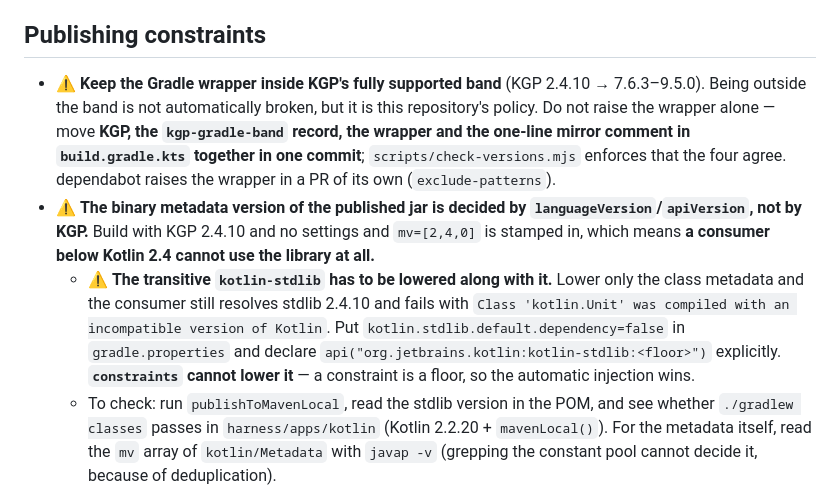
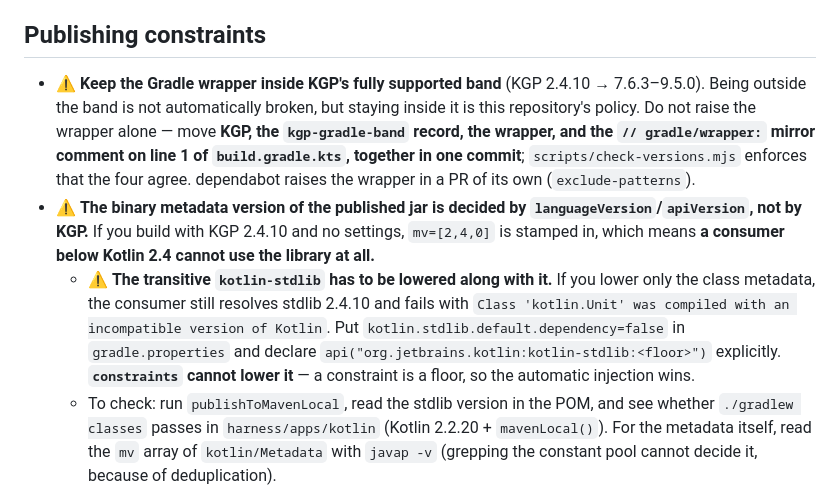
Before and after one commit to xzawed/KeyCloakSDK, a Markdown page: .claude/rules/kotlin.md, the part around the change. Rendered like a GitHub page.

Commit message:
fix(rules): Grok 검증이 잡은 배치3 결함 4건 — `1행`은 길이가 아니라 위치다
#256 에 대한 Grok 적대적 검증을 실측 대조 후 반영한다.

핵심 — kotlin.md:46 `build.gradle.kts 1행 미러 주석`을 "the one-line mirror
comment"로 옮겼는데, `1행`은 **주석의 길이가 아니라 위치**다. 실측:
  check-versions.mjs:270  pick(bgk, /^\/\/ gradle\/wrapper:…/, '래퍼 미러 주석(build.gradle.kts 1행)')
  check-versions.mjs:282  `${bgk} 1행의 미러 주석이 …`
  kotlin/build.gradle.kts:1  `// gradle/wrapper: 9.5.0`
build.gradle.kts 상단에는 한 줄짜리 주석이 **둘**이다(1행 래퍼 미러, 2행
kgp-gradle-band). "one-line"으로는 어느 쪽인지 못 짚어, 래퍼를 올리는 사람이
네 자리 동시 이동에서 엉뚱한 줄로 간다. → 내용과 위치를 함께 명시한다:
"the `// gradle/wrapper:` mirror comment on line 1 of `build.gradle.kts`".

의미 약화 3건:
  kotlin.md:46  "but it is this repository's policy" — it 이 "밴드 밖"에 붙는다
                → "but staying inside it is this repository's policy"
  kotlin.md:47  "Build with KGP 2.4.10 … and `mv=[2,4,0]` is stamped in" —
                명령형 목록 안이라 지시로 읽힌다(원문은 조건절) → "If you build …"
  kotlin.md:48  "Lower only the class metadata and …" — 같은 부류 → "If you lower …"
  rust.md:35    "Raise a major or minor by hand" → "a major or a minor version"

조준점 재확인: :46 에 `9.5.0`이 새로 들어갔으나 그 줄에 gate 낱말이 없어
kotlin.md 조준점은 여전히 :24 → ["90","85"].

Co-Authored-By: Claude Opus 5 (1M context) <noreply@anthropic.com>

```diff
--- a/.claude/rules/kotlin.md
+++ b/.claude/rules/kotlin.md
@@ -43,9 +43,9 @@ cd kotlin
 
 ## Publishing constraints
 
-- ⚠️ **Keep the Gradle wrapper inside KGP's fully supported band** (KGP 2.4.10 → 7.6.3–9.5.0). Being outside the band is not automatically broken, but it is this repository's policy. Do not raise the wrapper alone — move **KGP, the `kgp-gradle-band` record, the wrapper and the one-line mirror comment in `build.gradle.kts` together in one commit**; `scripts/check-versions.mjs` enforces that the four agree. dependabot raises the wrapper in a PR of its own (`exclude-patterns`).
-- ⚠️ **The binary metadata version of the published jar is decided by `languageVersion`/`apiVersion`, not by KGP.** Build with KGP 2.4.10 and no settings and `mv=[2,4,0]` is stamped in, which means **a consumer below Kotlin 2.4 cannot use the library at all.**
-  - ⚠️ **The transitive `kotlin-stdlib` has to be lowered along with it.** Lower only the class metadata and the consumer still resolves stdlib 2.4.10 and fails with `Class 'kotlin.Unit' was compiled with an incompatible version of Kotlin`. Put `kotlin.stdlib.default.dependency=false` in `gradle.properties` and declare `api("org.jetbrains.kotlin:kotlin-stdlib:<floor>")` explicitly. **`constraints` cannot lower it** — a constraint is a floor, so the automatic injection wins.
+- ⚠️ **Keep the Gradle wrapper inside KGP's fully supported band** (KGP 2.4.10 → 7.6.3–9.5.0). Being outside the band is not automatically broken, but staying inside it is this repository's policy. Do not raise the wrapper alone — move **KGP, the `kgp-gradle-band` record, the wrapper, and the `// gradle/wrapper:` mirror comment on line 1 of `build.gradle.kts`, together in one commit**; `scripts/check-versions.mjs` enforces that the four agree. dependabot raises the wrapper in a PR of its own (`exclude-patterns`).
+- ⚠️ **The binary metadata version of the published jar is decided by `languageVersion`/`apiVersion`, not by KGP.** If you build with KGP 2.4.10 and no settings, `mv=[2,4,0]` is stamped in, which means **a consumer below Kotlin 2.4 cannot use the library at all.**
+  - ⚠️ **The transitive `kotlin-stdlib` has to be lowered along with it.** If you lower only the class metadata, the consumer still resolves stdlib 2.4.10 and fails with `Class 'kotlin.Unit' was compiled with an incompatible version of Kotlin`. Put `kotlin.stdlib.default.dependency=false` in `gradle.properties` and declare `api("org.jetbrains.kotlin:kotlin-stdlib:<floor>")` explicitly. **`constraints` cannot lower it** — a constraint is a floor, so the automatic injection wins.
   - To check: run `publishToMavenLocal`, read the stdlib version in the POM, and see whether `./gradlew classes` passes in `harness/apps/kotlin` (Kotlin 2.2.20 + `mavenLocal()`). For the metadata itself, read the `mv` array of `kotlin/Metadata` with `javap -v` (grepping the constant pool cannot decide it, because of deduplication).
   - **Raising the floor cuts off exactly that many consumers, so say so in the release notes.**
 - ⚠️ **If any one of the four release secrets (`MAVEN_CENTRAL_USERNAME`/`_PASSWORD` · `SIGNING_IN_MEMORY_KEY`/`_PASSWORD`) is missing, fail.** Skip instead and an unsigned artifact goes up to the Portal from a green run. A job-level `if:` cannot read secrets, so the guard has to work on an **env-mapped value inside the step**.
```
Also changed, not shown: .claude/rules/rust.md (+1 -1 lines).
